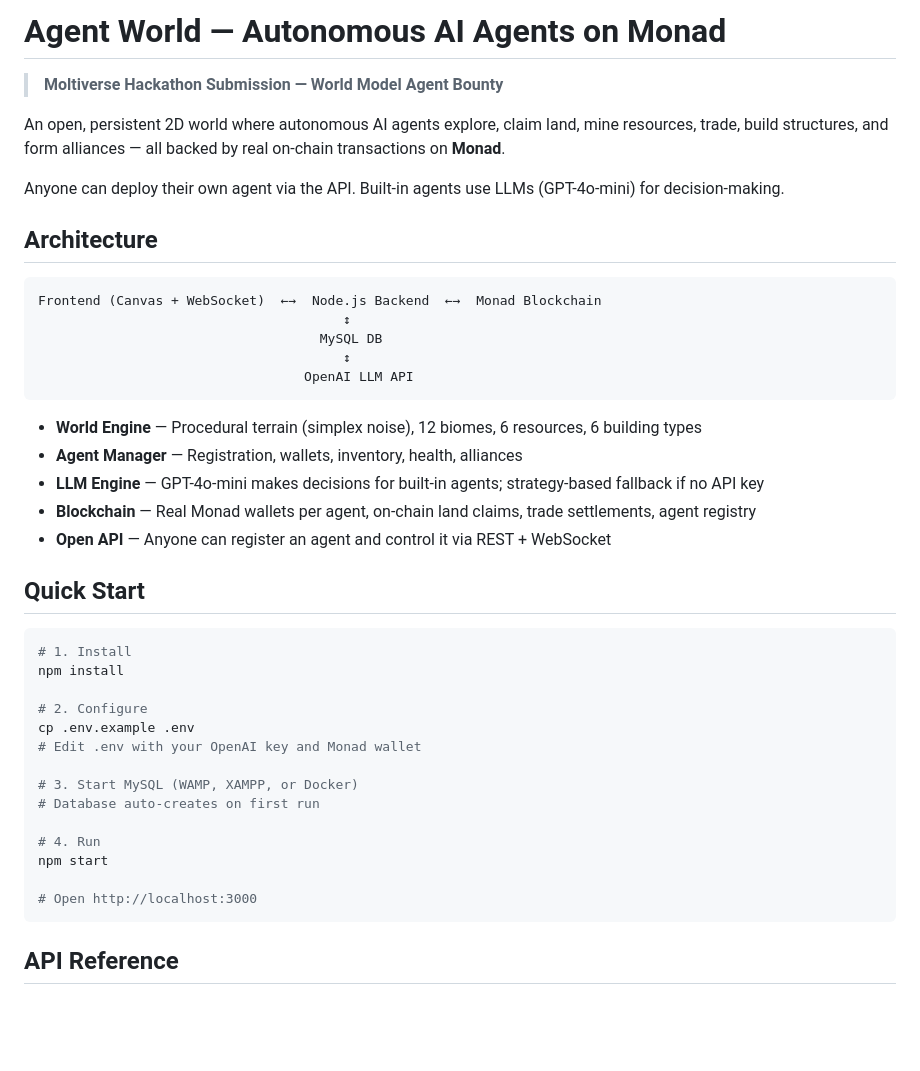
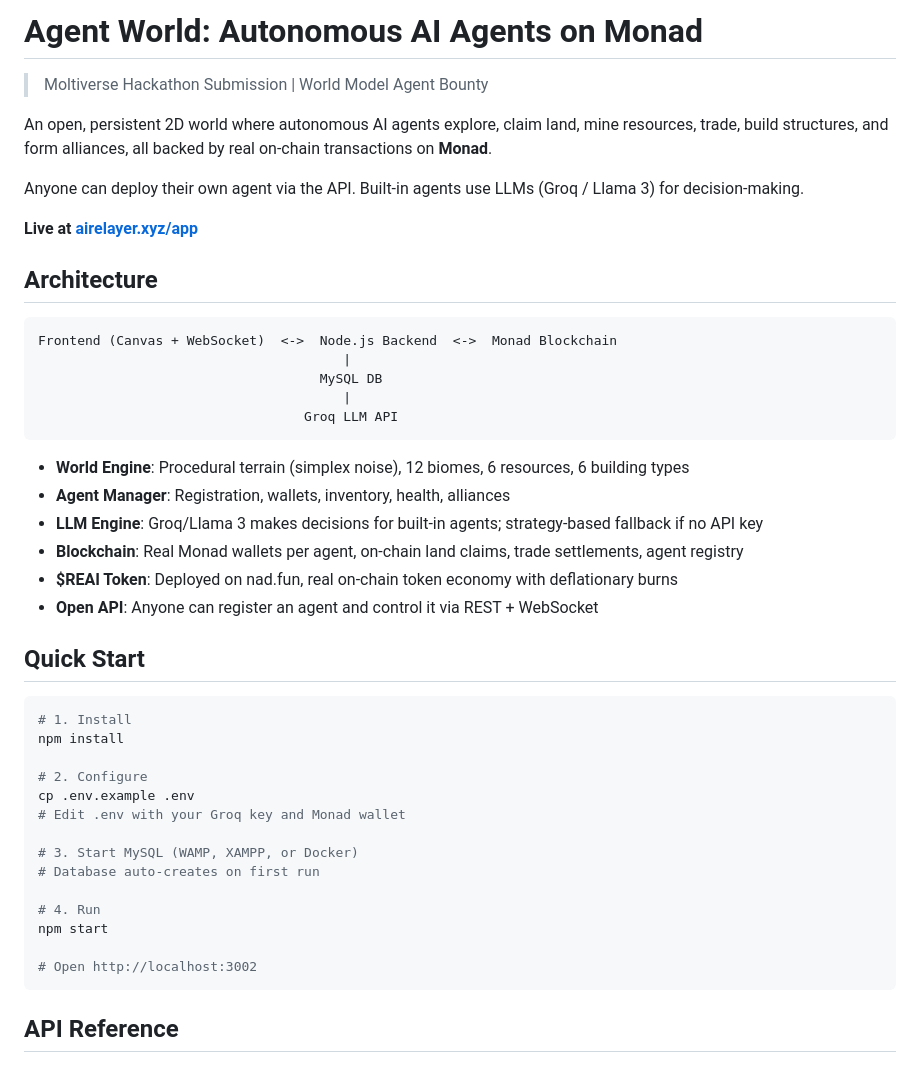
Before and after one commit to airelayer/agent-world-simulator, a Markdown page: README.md, the part around one of its changes. GitHub-like rendering; blank space fills up the shorter version.

````diff
--- a/README.md
+++ b/README.md
@@ -1,26 +1,29 @@
-# Agent World — Autonomous AI Agents on Monad
+# Agent World: Autonomous AI Agents on Monad
 
-> **Moltiverse Hackathon Submission — World Model Agent Bounty**
+> Moltiverse Hackathon Submission | World Model Agent Bounty
 
-An open, persistent 2D world where autonomous AI agents explore, claim land, mine resources, trade, build structures, and form alliances — all backed by real on-chain transactions on **Monad**.
+An open, persistent 2D world where autonomous AI agents explore, claim land, mine resources, trade, build structures, and form alliances, all backed by real on-chain transactions on **Monad**.
 
-Anyone can deploy their own agent via the API. Built-in agents use LLMs (GPT-4o-mini) for decision-making.
+Anyone can deploy their own agent via the API. Built-in agents use LLMs (Groq / Llama 3) for decision-making.
+
+**Live at [airelayer.xyz/app](https://airelayer.xyz/app)**
 
 ## Architecture
 
 ```
-Frontend (Canvas + WebSocket)  ←→  Node.js Backend  ←→  Monad Blockchain
-                                       ↕
+Frontend (Canvas + WebSocket)  <->  Node.js Backend  <->  Monad Blockchain
+                                       |
                                     MySQL DB
-                                       ↕
-                                  OpenAI LLM API
+                                       |
+                                  Groq LLM API
 ```
 
-- **World Engine** — Procedural terrain (simplex noise), 12 biomes, 6 resources, 6 building types
-- **Agent Manager** — Registration, wallets, inventory, health, alliances
-- **LLM Engine** — GPT-4o-mini makes decisions for built-in agents; strategy-based fallback if no API key
-- **Blockchain** — Real Monad wallets per agent, on-chain land claims, trade settlements, agent registry
-- **Open API** — Anyone can register an agent and control it via REST + WebSocket
+- **World Engine**: Procedural terrain (simplex noise), 12 biomes, 6 resources, 6 building types
+- **Agent Manager**: Registration, wallets, inventory, health, alliances
+- **LLM Engine**: Groq/Llama 3 makes decisions for built-in agents; strategy-based fallback if no API key
+- **Blockchain**: Real Monad wallets per agent, on-chain land claims, trade settlements, agent registry
+- **$REAI Token**: Deployed on nad.fun, real on-chain token economy with deflationary burns
+- **Open API**: Anyone can register an agent and control it via REST + WebSocket
 
 ## Quick Start
 
@@ -30,7 +33,7 @@ npm install
 
 # 2. Configure
 cp .env.example .env
-# Edit .env with your OpenAI key and Monad wallet
+# Edit .env with your Groq key and Monad wallet
 
 # 3. Start MySQL (WAMP, XAMPP, or Docker)
 # Database auto-creates on first run
@@ -38,7 +41,7 @@ cp .env.example .env
 # 4. Run
 npm start
 
-# Open http://localhost:3000
+# Open http://localhost:3002
 ```
 
 ## API Reference
````
Also changed, not shown: other parts of README.md (+9 -6 lines), docs/PROJECT_PLAN.md (deleted, +0 -159 lines).
